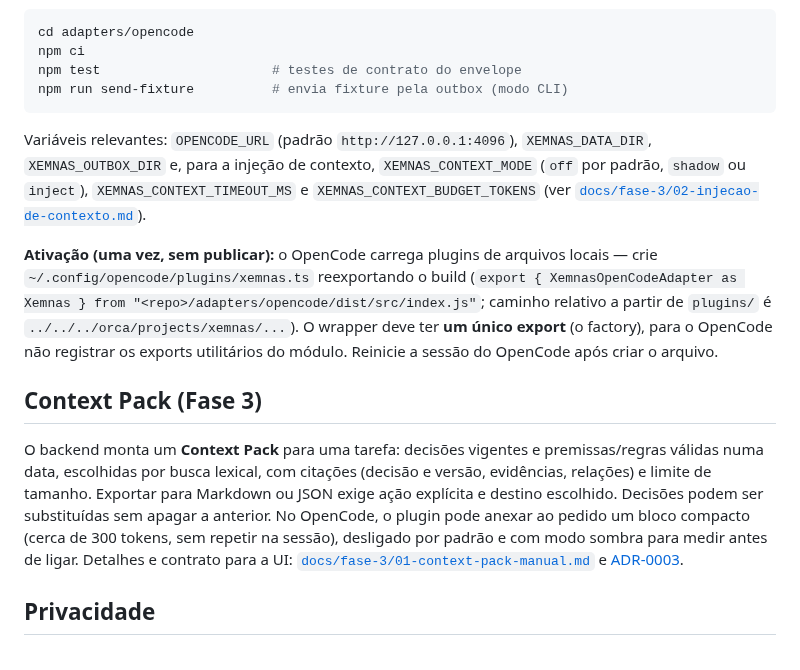
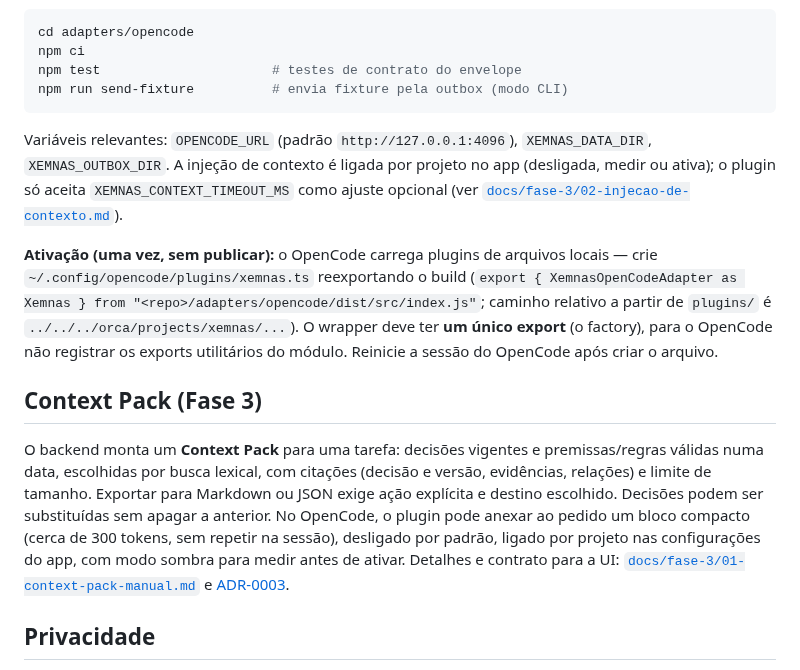
Before and after one commit to pablozr/xemnas, a Markdown page: README.md, the part around the change. Drawn GitHub-style.

````diff
--- a/README.md
+++ b/README.md
@@ -56,13 +56,13 @@ npm test                      # testes de contrato do envelope
 npm run send-fixture          # envia fixture pela outbox (modo CLI)
 ```
 
-Variáveis relevantes: `OPENCODE_URL` (padrão `http://127.0.0.1:4096`), `XEMNAS_DATA_DIR`, `XEMNAS_OUTBOX_DIR` e, para a injeção de contexto, `XEMNAS_CONTEXT_MODE` (`off` por padrão, `shadow` ou `inject`), `XEMNAS_CONTEXT_TIMEOUT_MS` e `XEMNAS_CONTEXT_BUDGET_TOKENS` (ver [`docs/fase-3/02-injecao-de-contexto.md`](docs/fase-3/02-injecao-de-contexto.md)).
+Variáveis relevantes: `OPENCODE_URL` (padrão `http://127.0.0.1:4096`), `XEMNAS_DATA_DIR`, `XEMNAS_OUTBOX_DIR`. A injeção de contexto é ligada por projeto no app (desligada, medir ou ativa); o plugin só aceita `XEMNAS_CONTEXT_TIMEOUT_MS` como ajuste opcional (ver [`docs/fase-3/02-injecao-de-contexto.md`](docs/fase-3/02-injecao-de-contexto.md)).
 
 **Ativação (uma vez, sem publicar):** o OpenCode carrega plugins de arquivos locais — crie `~/.config/opencode/plugins/xemnas.ts` reexportando o build (`export { XemnasOpenCodeAdapter as Xemnas } from "<repo>/adapters/opencode/dist/src/index.js"`; caminho relativo a partir de `plugins/` é `../../../orca/projects/xemnas/...`). O wrapper deve ter **um único export** (o factory), para o OpenCode não registrar os exports utilitários do módulo. Reinicie a sessão do OpenCode após criar o arquivo.
 
 ## Context Pack (Fase 3)
 
-O backend monta um **Context Pack** para uma tarefa: decisões vigentes e premissas/regras válidas numa data, escolhidas por busca lexical, com citações (decisão e versão, evidências, relações) e limite de tamanho. Exportar para Markdown ou JSON exige ação explícita e destino escolhido. Decisões podem ser substituídas sem apagar a anterior. No OpenCode, o plugin pode anexar ao pedido um bloco compacto (cerca de 300 tokens, sem repetir na sessão), desligado por padrão e com modo sombra para medir antes de ligar. Detalhes e contrato para a UI: [`docs/fase-3/01-context-pack-manual.md`](docs/fase-3/01-context-pack-manual.md) e [ADR-0003](docs/adr/0003-fase-3-contexto-recuperavel.md).
+O backend monta um **Context Pack** para uma tarefa: decisões vigentes e premissas/regras válidas numa data, escolhidas por busca lexical, com citações (decisão e versão, evidências, relações) e limite de tamanho. Exportar para Markdown ou JSON exige ação explícita e destino escolhido. Decisões podem ser substituídas sem apagar a anterior. No OpenCode, o plugin pode anexar ao pedido um bloco compacto (cerca de 300 tokens, sem repetir na sessão), desligado por padrão, ligado por projeto nas configurações do app, com modo sombra para medir antes de ativar. Detalhes e contrato para a UI: [`docs/fase-3/01-context-pack-manual.md`](docs/fase-3/01-context-pack-manual.md) e [ADR-0003](docs/adr/0003-fase-3-contexto-recuperavel.md).
 
 ## Privacidade
 
````
Also changed, not shown: docs/fase-3/02-injecao-de-contexto.md (+16 -8 lines).
